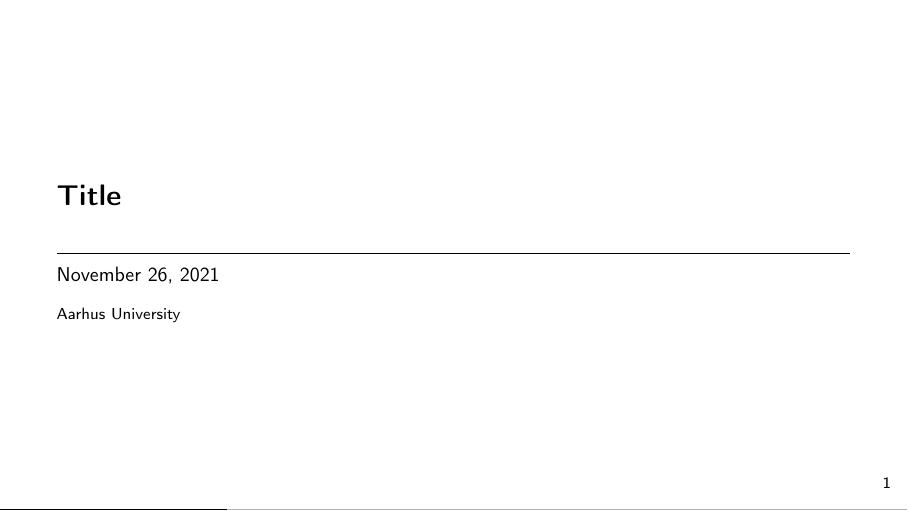
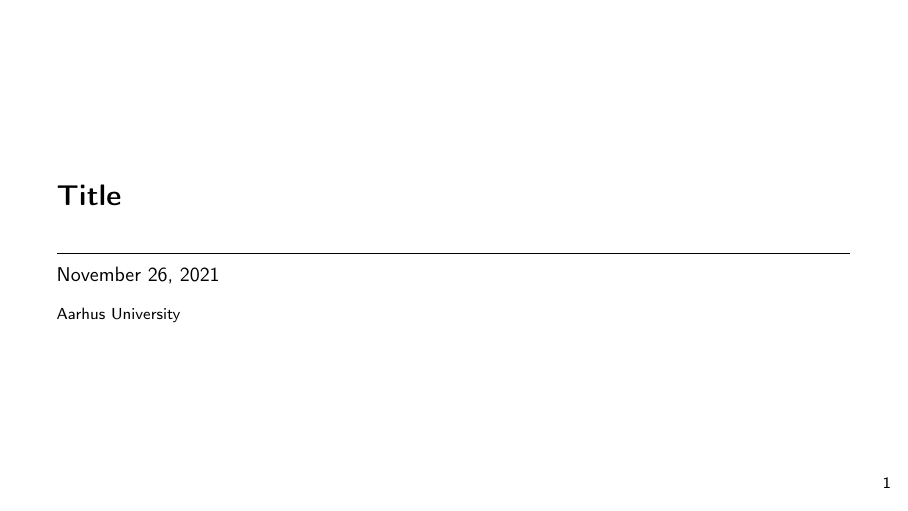
Before and after one commit to SSoelvsten/latex-preamble-and-examples, LaTeX slides (documents/template_beamer.tex, which reads preamble/beamer.tex): page 1 of 4. Compiled offline with pdfLaTeX.

Commit message:
Remove progress bar
It's cool, but noone notices it while it is distracting with 'blank frames'

```diff
--- a/preamble/beamer.tex
+++ b/preamble/beamer.tex
@@ -9,7 +9,7 @@
   sectionpage=simple,
   subsectionpage=none,
   % Header and Footer
-  progressbar=foot,
+  progressbar=none,
   numbering=counter,
   % Colour
   block=transparent,
```
